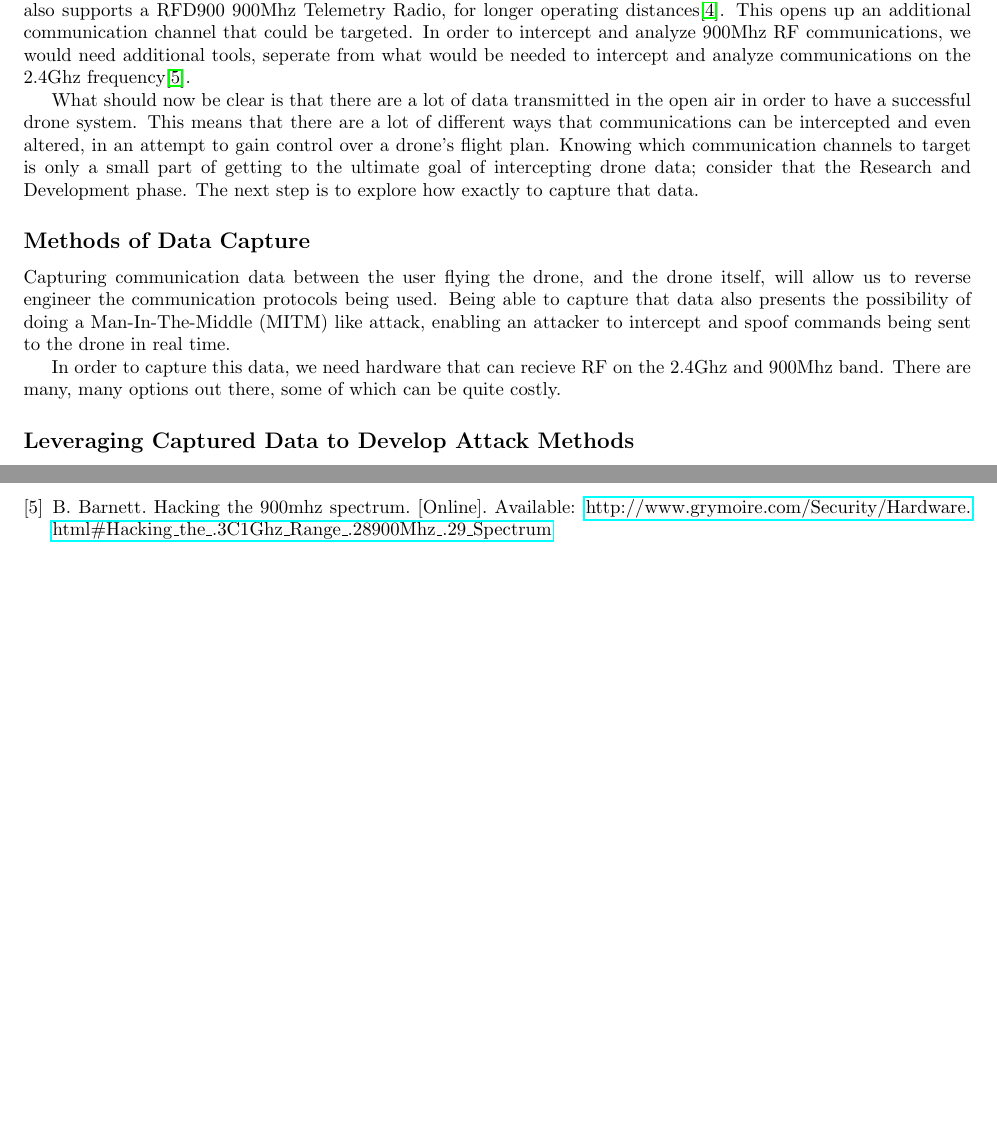
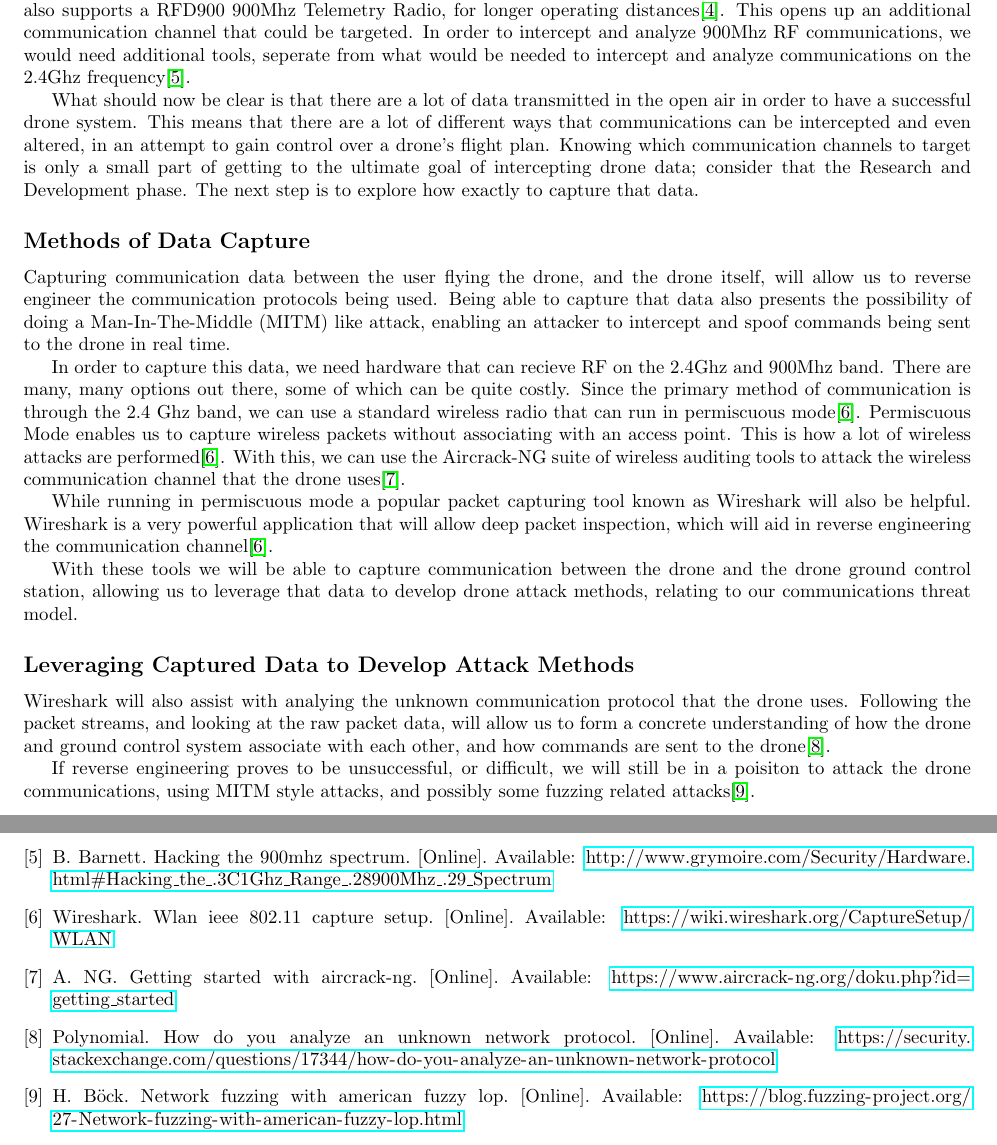
Before and after one commit to giacoppd/Security-For-Robotics, a LaTeX paper (docs/tech_review/tech_review_rogersza/tech_review.tex): two parts of pages 4 and 5 of 5, joined at a grey line, cut so that both start at the same text, the shorter picture padded with empty space. Compiled offline with pdfLaTeX.

Commit message:
Tech review changes from the Thanksgiving break

```diff
--- a/docs/tech_review/tech_review_rogersza/tech_review.tex
+++ b/docs/tech_review/tech_review_rogersza/tech_review.tex
@@ -114,10 +114,27 @@ Man-In-The-Middle (MITM) like attack, enabling an attacker to intercept and spoo
 in real time.
 
 In order to capture this data, we need hardware that can recieve RF on the 2.4Ghz and 900Mhz band. There are many, many
-options out there, some of which can be quite costly.
+options out there, some of which can be quite costly. Since the primary method of communication is through the 2.4 Ghz
+band, we can use a standard wireless radio that can run in permiscuous mode\cite{WiFiPerc}. Permiscuous Mode enables
+us to capture wireless packets without associating with an access point. This is how a lot of wireless attacks are
+performed\cite{WiFiPerc}. With this, we can use the Aircrack-NG suite of wireless auditing tools to attack the wireless
+communication channel that the drone uses\cite{AircrackNG}.
+
+While running in permiscuous mode a popular packet capturing tool known as Wireshark will also be helpful. Wireshark
+is a very powerful application that will allow deep packet inspection, which will aid in reverse engineering the
+communication channel\cite{WiFiPerc}.
+
+With these tools we will be able to capture communication between the drone and the drone ground control station, allowing
+us to leverage that data to develop drone attack methods, relating to our communications threat model.
 
 \subsection*{Leveraging Captured Data to Develop Attack Methods}
 
+Wireshark will also assist with analying the unknown communication protocol that the drone uses. Following the packet
+streams, and looking at the raw packet data, will allow us to form a concrete understanding of how the drone and
+ground control system associate with each other, and how commands are sent to the drone\cite{UknProto}.
+
+If reverse engineering proves to be unsuccessful, or difficult, we will still be in a poisiton to attack the drone
+communications, using MITM style attacks, and possibly some fuzzing related attacks\cite{Fuzzy}.
 
 \newpage
 \bibliographystyle{IEEEtran}
```
Also changed, not shown: docs/tech_review/tech_review_rogersza/tech_review.bib (+23 -0 lines), docs/tech_review/tech_review_rogersza/tech_review.pdf.
